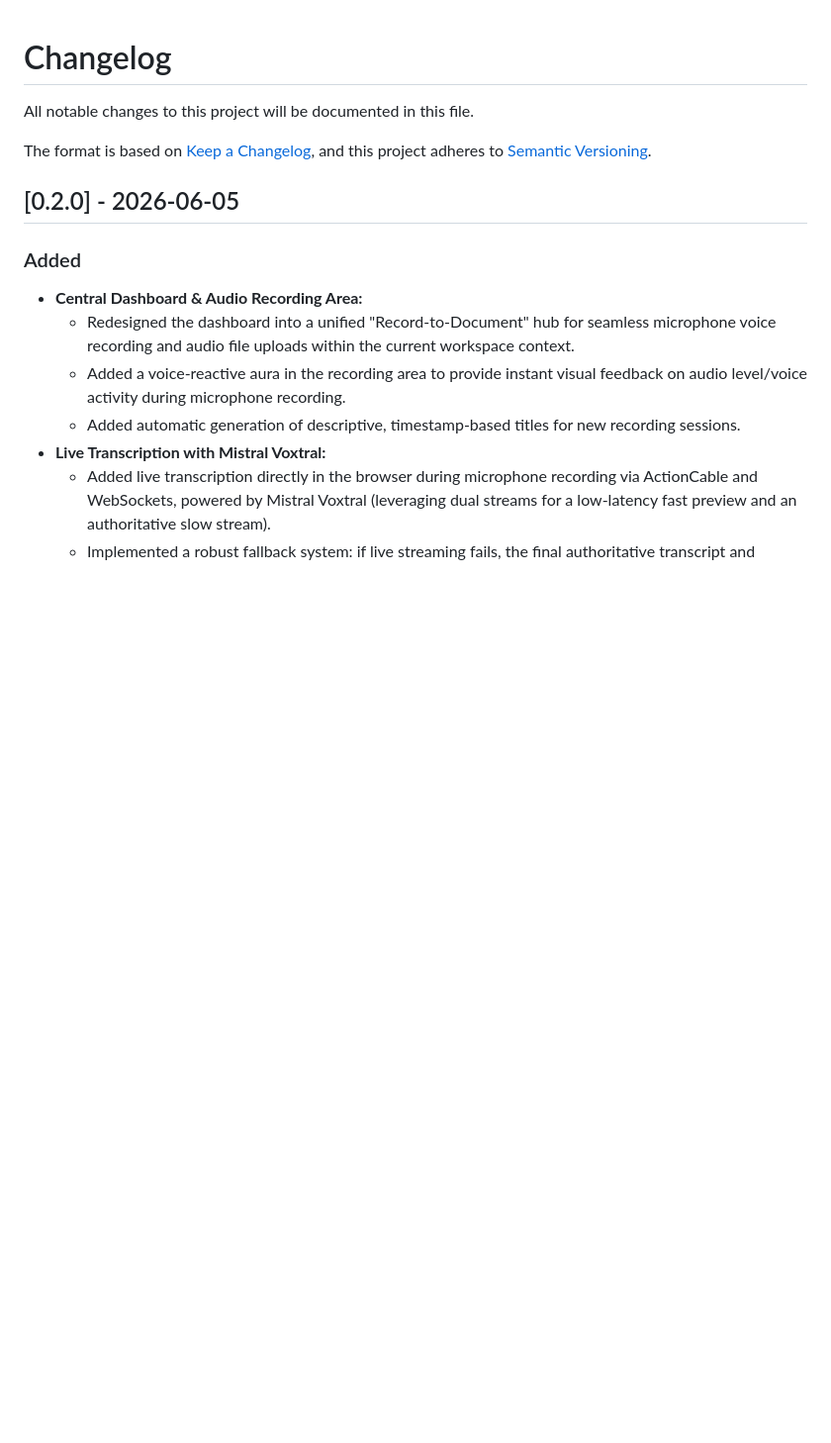
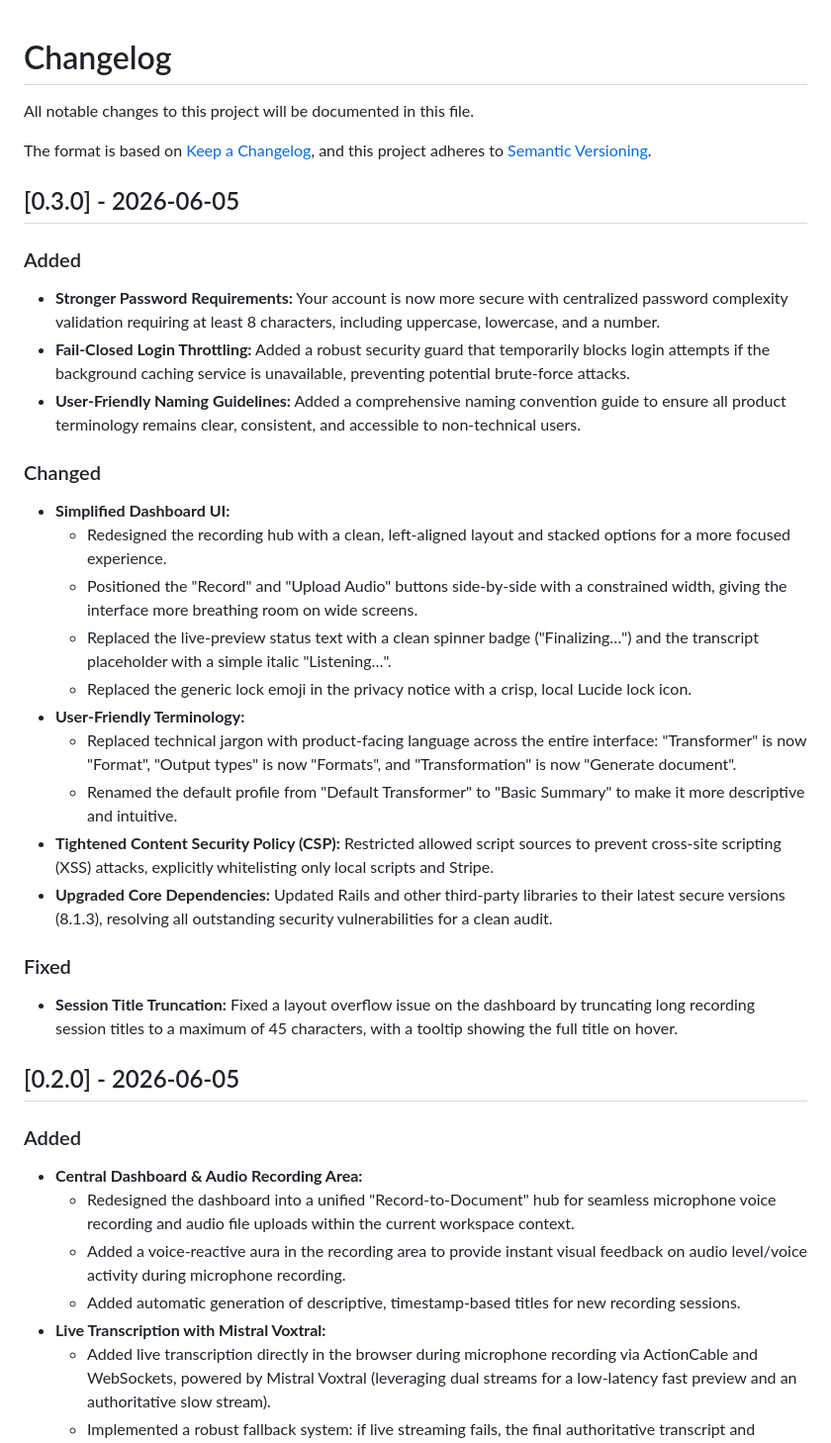
Before and after one commit to exnihiloai/nodl, a Markdown page: CHANGELOG.md, the part around the change. Shown at 99% size. GitHub-like rendering; blank space fills up the shorter version.

Commit message:
Document version 0.3.0 changes in CHANGELOG.md
- Added a new section for version 0.3.0.
- Documented security hardening, dashboard UI redesign, and user-friendly naming changes.

Co-authored-by: Cursor <cursoragent@cursor.com>

```diff
--- a/CHANGELOG.md
+++ b/CHANGELOG.md
@@ -4,6 +4,29 @@ All notable changes to this project will be documented in this file.
 
 The format is based on [Keep a Changelog](https://keepachangelog.com/en/1.1.0/),
 and this project adheres to [Semantic Versioning](https://semver.org/spec/v2.0.0.html).
+
+
+## [0.3.0] - 2026-06-05
+
+### Added
+- **Stronger Password Requirements:** Your account is now more secure with centralized password complexity validation requiring at least 8 characters, including uppercase, lowercase, and a number.
+- **Fail-Closed Login Throttling:** Added a robust security guard that temporarily blocks login attempts if the background caching service is unavailable, preventing potential brute-force attacks.
+- **User-Friendly Naming Guidelines:** Added a comprehensive naming convention guide to ensure all product terminology remains clear, consistent, and accessible to non-technical users.
+
+### Changed
+- **Simplified Dashboard UI:**
+  - Redesigned the recording hub with a clean, left-aligned layout and stacked options for a more focused experience.
+  - Positioned the "Record" and "Upload Audio" buttons side-by-side with a constrained width, giving the interface more breathing room on wide screens.
+  - Replaced the live-preview status text with a clean spinner badge ("Finalizing…") and the transcript placeholder with a simple italic "Listening…".
+  - Replaced the generic lock emoji in the privacy notice with a crisp, local Lucide lock icon.
+- **User-Friendly Terminology:**
+  - Replaced technical jargon with product-facing language across the entire interface: "Transformer" is now "Format", "Output types" is now "Formats", and "Transformation" is now "Generate document".
+  - Renamed the default profile from "Default Transformer" to "Basic Summary" to make it more descriptive and intuitive.
+- **Tightened Content Security Policy (CSP):** Restricted allowed script sources to prevent cross-site scripting (XSS) attacks, explicitly whitelisting only local scripts and Stripe.
+- **Upgraded Core Dependencies:** Updated Rails and other third-party libraries to their latest secure versions (8.1.3), resolving all outstanding security vulnerabilities for a clean audit.
+
+### Fixed
+- **Session Title Truncation:** Fixed a layout overflow issue on the dashboard by truncating long recording session titles to a maximum of 45 characters, with a tooltip showing the full title on hover.
 
 
 ## [0.2.0] - 2026-06-05
```
